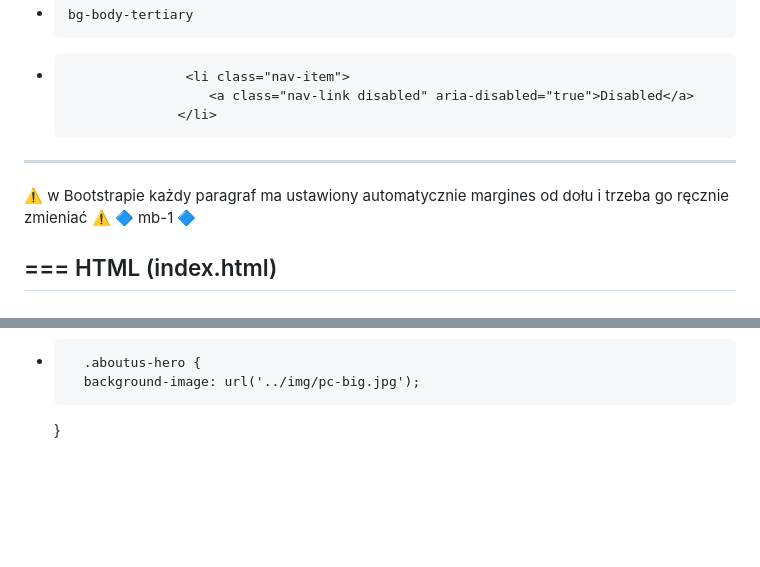
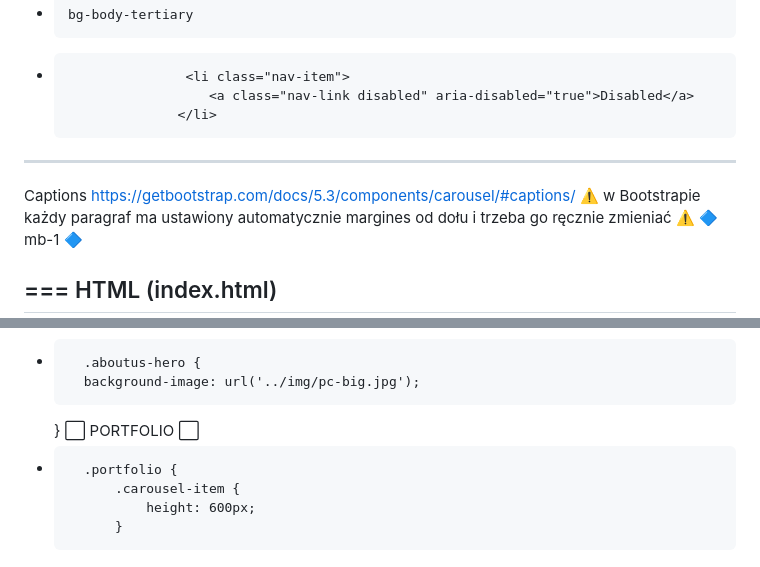
Before and after one commit to TomaszTomasz87/Project-1, a Markdown page: README.md, 2 parts joined by grey strips. GitHub-like rendering; blank space fills up the shorter version.

```diff
--- a/README.md
+++ b/README.md
@@ -33,6 +33,8 @@ https://getbootstrap.com/docs/5.3/components/navbar/
                         <a class="nav-link disabled" aria-disabled="true">Disabled</a>
                     </li>
 ---
+Captions
+https://getbootstrap.com/docs/5.3/components/carousel/#captions/
 ⚠️ w Bootstrapie każdy paragraf ma ustawiony automatycznie margines od dołu i trzeba go ręcznie zmieniać ⚠️  🔷 mb-1 🔷
 
 ===
@@ -272,3 +274,8 @@ SCSS
 + 		.aboutus-hero {
 		background-image: url('../img/pc-big.jpg');
 	}
+⬜ PORTFOLIO ⬜
++ 		.portfolio {
+			.carousel-item {
+				height: 600px;
+			}
```
